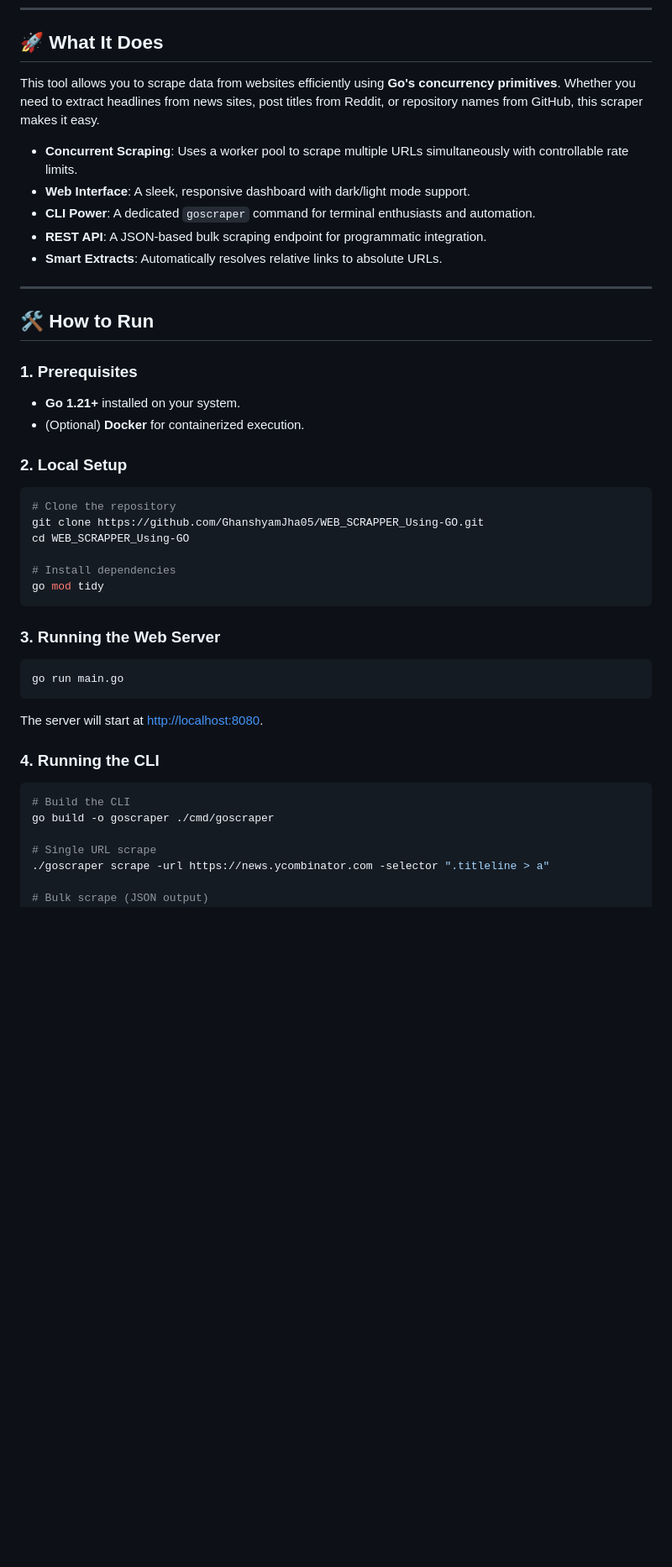
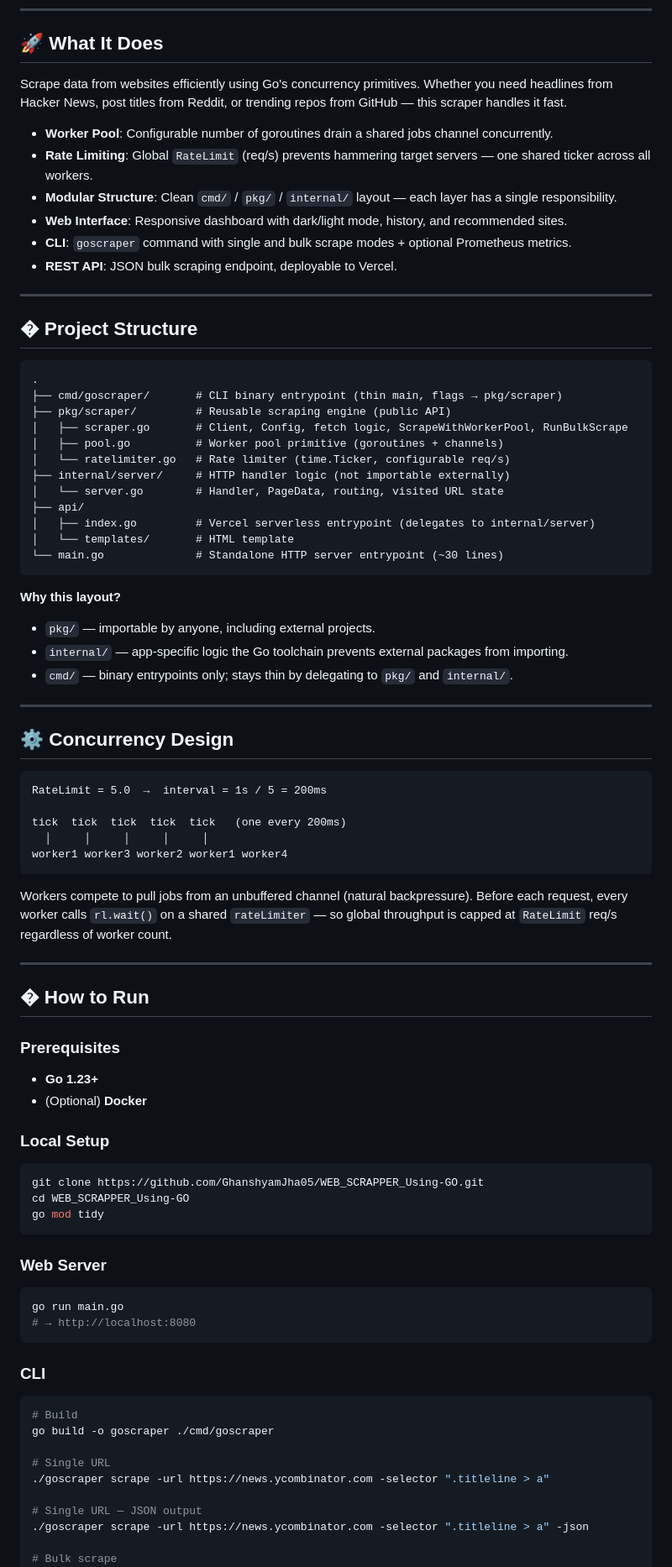
Before and after one commit to GhanshyamJha05/WEB_SCRAPPER_Using-GO, a Markdown page: README.md, the part around one of its changes. Shown at 84% size. Drawn GitHub-style; blank space fills up the shorter version.

Commit message:
docs: update README with modular structure, concurrency design, and config table

````diff
--- a/README.md
+++ b/README.md
@@ -8,45 +8,84 @@ A powerful, lightweight, and concurrent web scraper built with Go. Extract conte
 
 ## 🚀 What It Does
 
-This tool allows you to scrape data from websites efficiently using **Go's concurrency primitives**. Whether you need to extract headlines from news sites, post titles from Reddit, or repository names from GitHub, this scraper makes it easy.
+Scrape data from websites efficiently using Go's concurrency primitives. Whether you need headlines from Hacker News, post titles from Reddit, or trending repos from GitHub — this scraper handles it fast.
 
-- **Concurrent Scraping**: Uses a worker pool to scrape multiple URLs simultaneously with controllable rate limits.
-- **Web Interface**: A sleek, responsive dashboard with dark/light mode support.
-- **CLI Power**: A dedicated `goscraper` command for terminal enthusiasts and automation.
-- **REST API**: A JSON-based bulk scraping endpoint for programmatic integration.
-- **Smart Extracts**: Automatically resolves relative links to absolute URLs.
+- **Worker Pool**: Configurable number of goroutines drain a shared jobs channel concurrently.
+- **Rate Limiting**: Global `RateLimit` (req/s) prevents hammering target servers — one shared ticker across all workers.
+- **Modular Structure**: Clean `cmd/` / `pkg/` / `internal/` layout — each layer has a single responsibility.
+- **Web Interface**: Responsive dashboard with dark/light mode, history, and recommended sites.
+- **CLI**: `goscraper` command with single and bulk scrape modes + optional Prometheus metrics.
+- **REST API**: JSON bulk scraping endpoint, deployable to Vercel.
 
 ---
 
-## 🛠️ How to Run
+## � Project Structure
 
-### 1. Prerequisites
-- **Go 1.21+** installed on your system.
-- (Optional) **Docker** for containerized execution.
+```
+.
+├── cmd/goscraper/       # CLI binary entrypoint (thin main, flags → pkg/scraper)
+├── pkg/scraper/         # Reusable scraping engine (public API)
+│   ├── scraper.go       # Client, Config, fetch logic, ScrapeWithWorkerPool, RunBulkScrape
+│   ├── pool.go          # Worker pool primitive (goroutines + channels)
+│   └── ratelimiter.go   # Rate limiter (time.Ticker, configurable req/s)
+├── internal/server/     # HTTP handler logic (not importable externally)
+│   └── server.go        # Handler, PageData, routing, visited URL state
+├── api/
+│   ├── index.go         # Vercel serverless entrypoint (delegates to internal/server)
+│   └── templates/       # HTML template
+└── main.go              # Standalone HTTP server entrypoint (~30 lines)
+```
 
-### 2. Local Setup
+**Why this layout?**
+- `pkg/` — importable by anyone, including external projects.
+- `internal/` — app-specific logic the Go toolchain prevents external packages from importing.
+- `cmd/` — binary entrypoints only; stays thin by delegating to `pkg/` and `internal/`.
+
+---
+
+## ⚙️ Concurrency Design
+
+```
+RateLimit = 5.0  →  interval = 1s / 5 = 200ms
+
+tick  tick  tick  tick  tick   (one every 200ms)
+  │     │     │     │     │
+worker1 worker3 worker2 worker1 worker4
+```
+
+Workers compete to pull jobs from an unbuffered channel (natural backpressure). Before each request, every worker calls `rl.wait()` on a shared `rateLimiter` — so global throughput is capped at `RateLimit` req/s regardless of worker count.
+
+---
+
+## �️ How to Run
+
+### Prerequisites
+- **Go 1.23+**
+- (Optional) **Docker**
+
+### Local Setup
 ```bash
-# Clone the repository
 git clone https://github.com/GhanshyamJha05/WEB_SCRAPPER_Using-GO.git
 cd WEB_SCRAPPER_Using-GO
-
-# Install dependencies
 go mod tidy
 ```
 
-### 3. Running the Web Server
+### Web Server
 ```bash
 go run main.go
+# → http://localhost:8080
 ```
-The server will start at [http://localhost:8080](http://localhost:8080).
 
-### 4. Running the CLI
+### CLI
 ```bash
-# Build the CLI
+# Build
 go build -o goscraper ./cmd/goscraper
 
-# Single URL scrape
+# Single URL
 ./goscraper scrape -url https://news.ycombinator.com -selector ".titleline > a"
 
-# Bulk scrape (JSON output)
+# Single URL — JSON output
+./goscraper scrape -url https://news.ycombinator.com -selector ".titleline > a" -json
+
+# Bulk scrape
 ./goscraper bulk -selector "h2 a" https://github.com/trending https://news.ycombinator.com
````
Also changed, not shown: other parts of README.md (+43 -36 lines).
